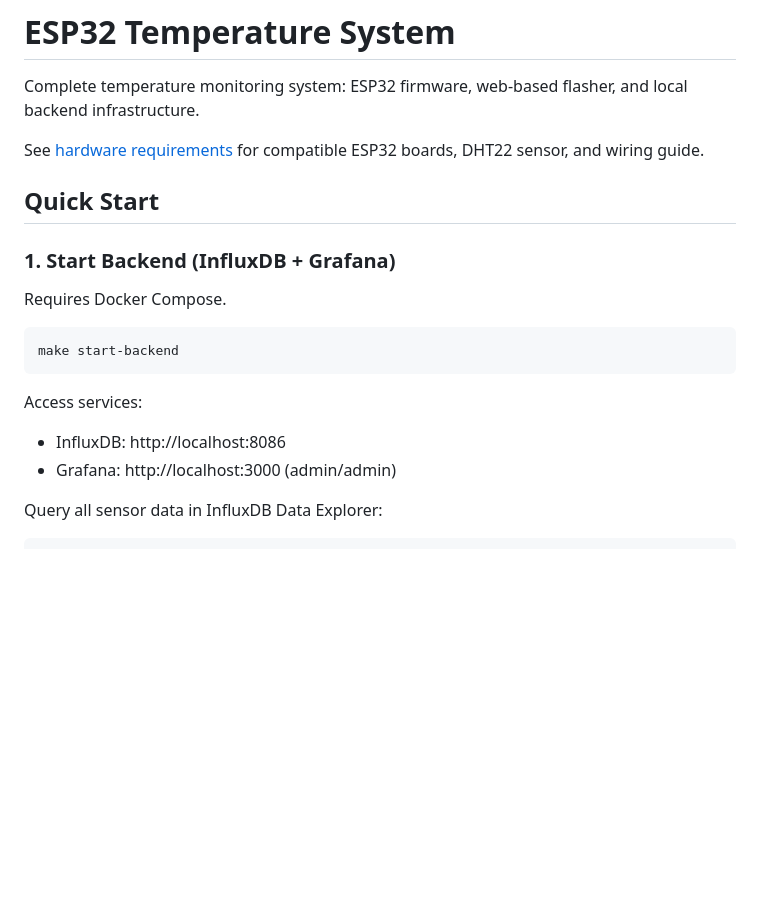
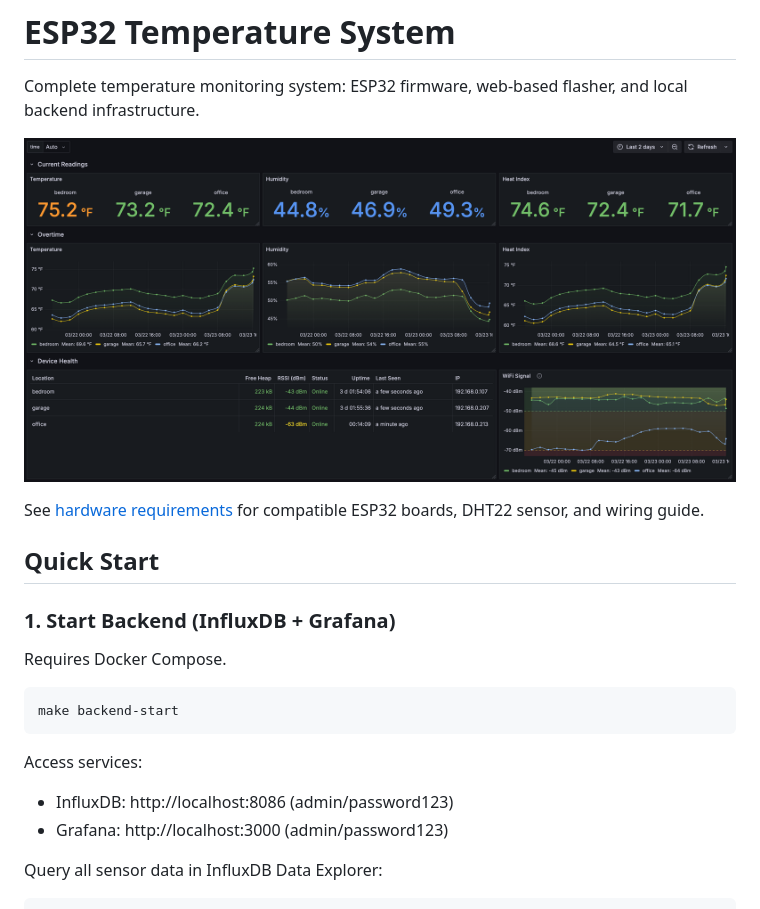
Before and after one commit to jveldboom/esp32-temperature-system, a Markdown page: README.md, the part around the change. Drawn GitHub-style; pictures changed too: docs/grafana-dashboard.png (added); blank space fills up the shorter version.

````diff
--- a/README.md
+++ b/README.md
@@ -1,5 +1,7 @@
 # ESP32 Temperature System
 Complete temperature monitoring system: ESP32 firmware, web-based flasher, and local backend infrastructure.
+
+![Grafana Dashboard](./docs/grafana-dashboard.png)
 
 See [hardware requirements](docs/hardware.md) for compatible ESP32 boards, DHT22 sensor, and wiring guide.
 
@@ -9,12 +11,12 @@ See [hardware requirements](docs/hardware.md) for compatible ESP32 boards, DHT22
 Requires Docker Compose.
 
 ```bash
-make start-backend
+make backend-start
 ```
 
 Access services:
-- InfluxDB: http://localhost:8086
-- Grafana: http://localhost:3000 (admin/admin)
+- InfluxDB: http://localhost:8086 (admin/password123)
+- Grafana: http://localhost:3000 (admin/password123)
 
 Query all sensor data in InfluxDB Data Explorer:
 
````
Also changed, not shown: backend/README.md (+5 -4 lines), docs/hardware.md (+1 -1 lines), 3 other files.
